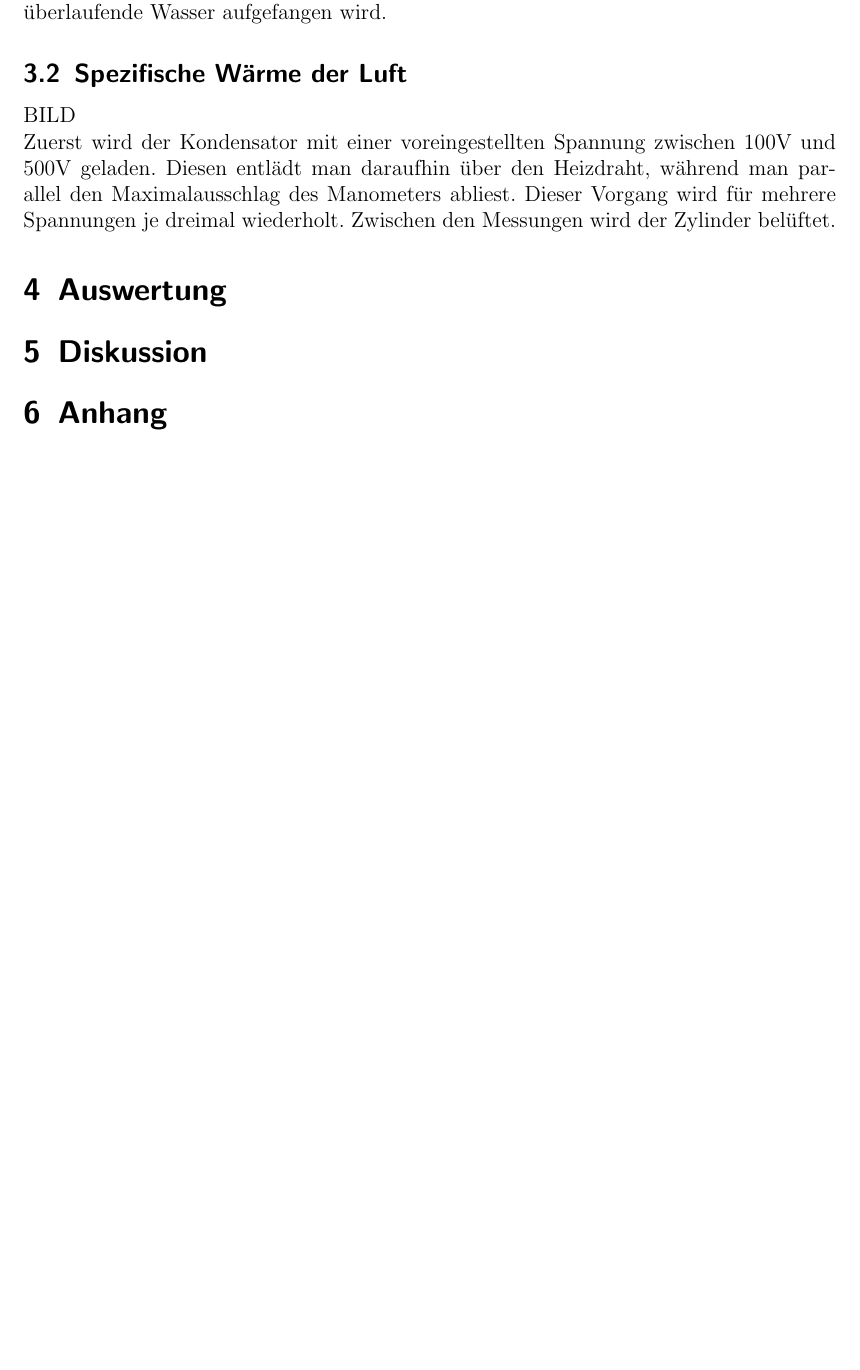
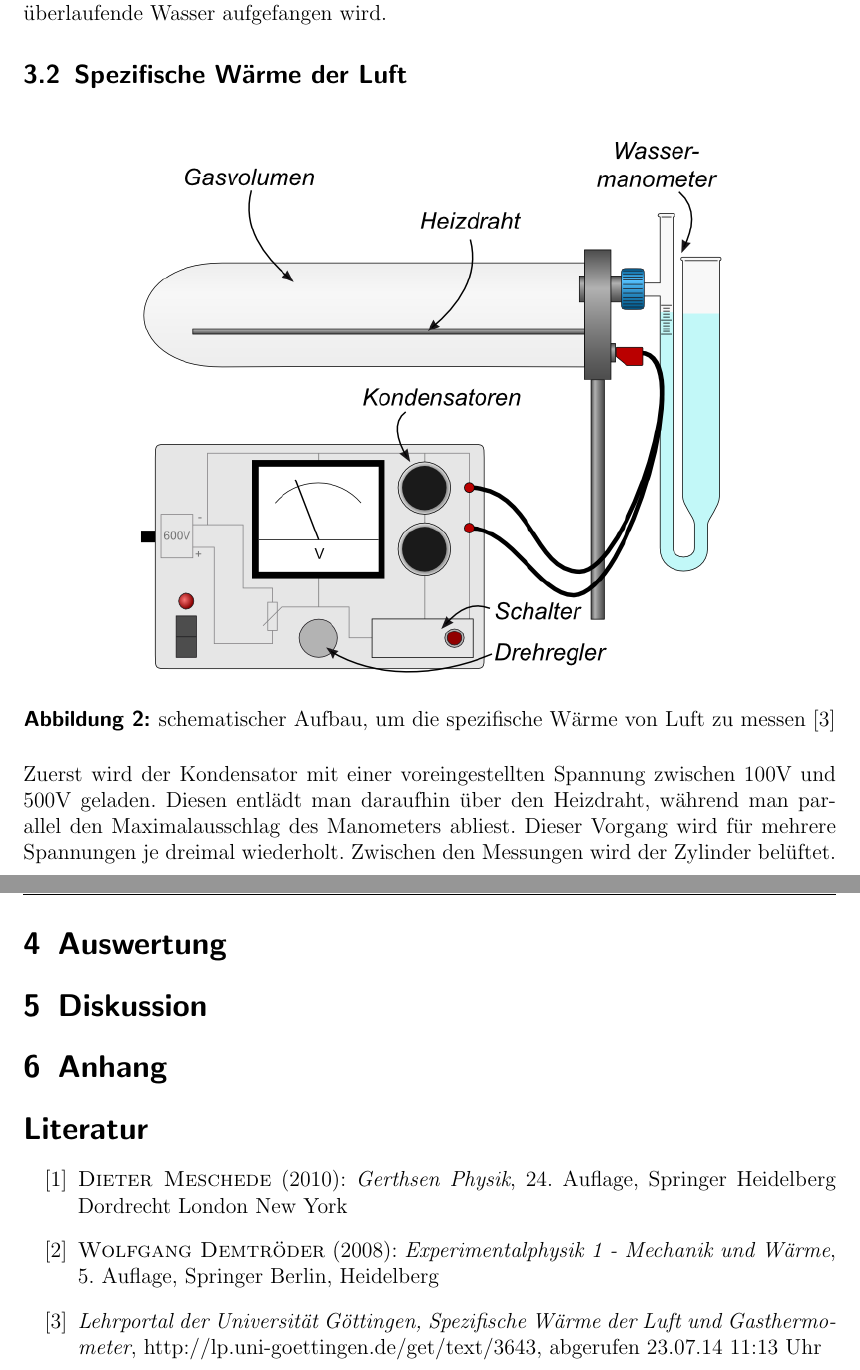
Before and after one commit to Binomi/6SWL_GT, a LaTeX document (Protokoll6.tex): part of page 5 of 5 before the commit and two parts of pages 5 and 6 of 6 after it, the two joined at a grey line, cut so that both start at the same text, the shorter picture padded with empty space. The pictures show the PDF file Protokoll6.pdf that the author committed with the source.

Commit message:
Skizzen in Protokoll eingefügt

```diff
--- a/Protokoll6.tex
+++ b/Protokoll6.tex
@@ -230,8 +238,16 @@ Dabei muss auf die Menge geachtet werden, da man auch beim Abkühlen den Druck i
 Deshalb ist auch das Umrühren unerlässlich.
 Des weiteren muss dafür gesorgt werden, dass das überlaufende Wasser aufgefangen wird.
 \subsection{Spezifische Wärme der Luft}
-BILD\\
-Zuerst wird der Kondensator mit einer voreingestellten Spannung zwischen 100V und 500V geladen. Diesen entlädt man daraufhin über den Heizdraht, während man parallel den Maximalausschlag des Manometers abliest. Dieser Vorgang wird für mehrere Spannungen je dreimal wiederholt. Zwischen den Messungen wird der Zylinder belüftet.
+\begin{figure}[!htb]
+ \centering
+ \includegraphics{SpezWaermeSkizze.jpg}
+ \caption{schematischer Aufbau, um die spezifische Wärme von Luft zu messen \cite{lp}}
+ \label{fig:SWLSkizze}
+\end{figure}
+Zuerst wird der Kondensator mit einer voreingestellten Spannung zwischen 100V und 500V geladen.
+Diesen entlädt man daraufhin über den Heizdraht, während man parallel den Maximalausschlag des Manometers abliest.
+Dieser Vorgang wird für mehrere Spannungen je dreimal wiederholt.
+Zwischen den Messungen wird der Zylinder belüftet.
 
 \section{Auswertung}
 \label{sec:auswertung}
@@ -242,4 +258,20 @@ Zuerst wird der Kondensator mit einer voreingestellten Spannung zwischen 100V un
 
 \section{Anhang}
 
+\begin{thebibliography}{100}
+
+\bibitem{gerthsen}
+	\textsc{Dieter Meschede} (2010): \emph{Gerthsen Physik}, 24. Auflage, Springer Heidelberg
+Dordrecht London New York
+
+\bibitem{demtroeder}
+\textsc{Wolfgang Demtröder} (2008): \emph{Experimentalphysik 1 - Mechanik und Wärme}, 5. Auflage, Springer Berlin, Heidelberg
+
+\bibitem{lp}
+	\emph{Lehrportal der Universität Göttingen, Spezifische Wärme der Luft und Gasthermometer},
+  http://lp.uni-goettingen.de/get/text/3643, abgerufen 23.07.14 11:13 Uhr
+
+\end{thebibliography}
+
+
 \end{document}
```
Also changed, not shown: Protokoll6.pdf, Protokoll6.tex (14 more changed lines).
